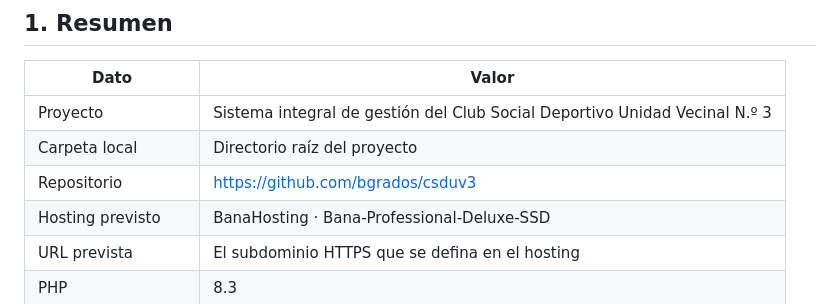
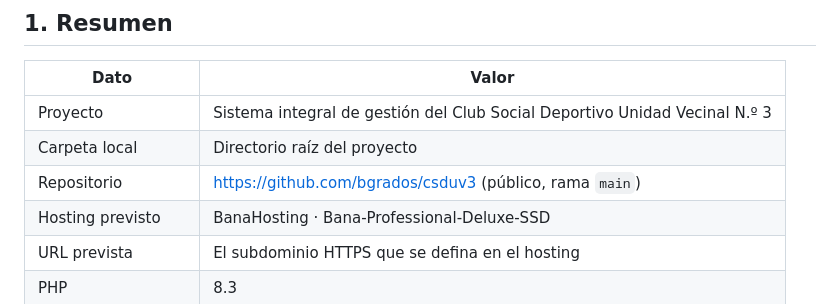
Before and after one commit to bgrados/csduv3, a Markdown page: CONTINUAR.md, the part around the change. Drawn GitHub-style.

```diff
--- a/CONTINUAR.md
+++ b/CONTINUAR.md
@@ -15,7 +15,7 @@ de alquileres y aplicación instalable). **Pendiente de pruebas en servidor.**
 | --- | --- |
 | Proyecto | Sistema integral de gestión del Club Social Deportivo Unidad Vecinal N.º 3 |
 | Carpeta local | Directorio raíz del proyecto |
-| Repositorio | <https://github.com/bgrados/csduv3> |
+| Repositorio | <https://github.com/bgrados/csduv3> (público, rama `main`) |
 | Hosting previsto | BanaHosting · Bana-Professional-Deluxe-SSD |
 | URL prevista | El subdominio HTTPS que se defina en el hosting |
 | PHP | 8.3 |
```
Also changed, not shown: .devcontainer/README.md (+1 -2 lines), docs/PRUEBAS.md (+1 -1 lines).
